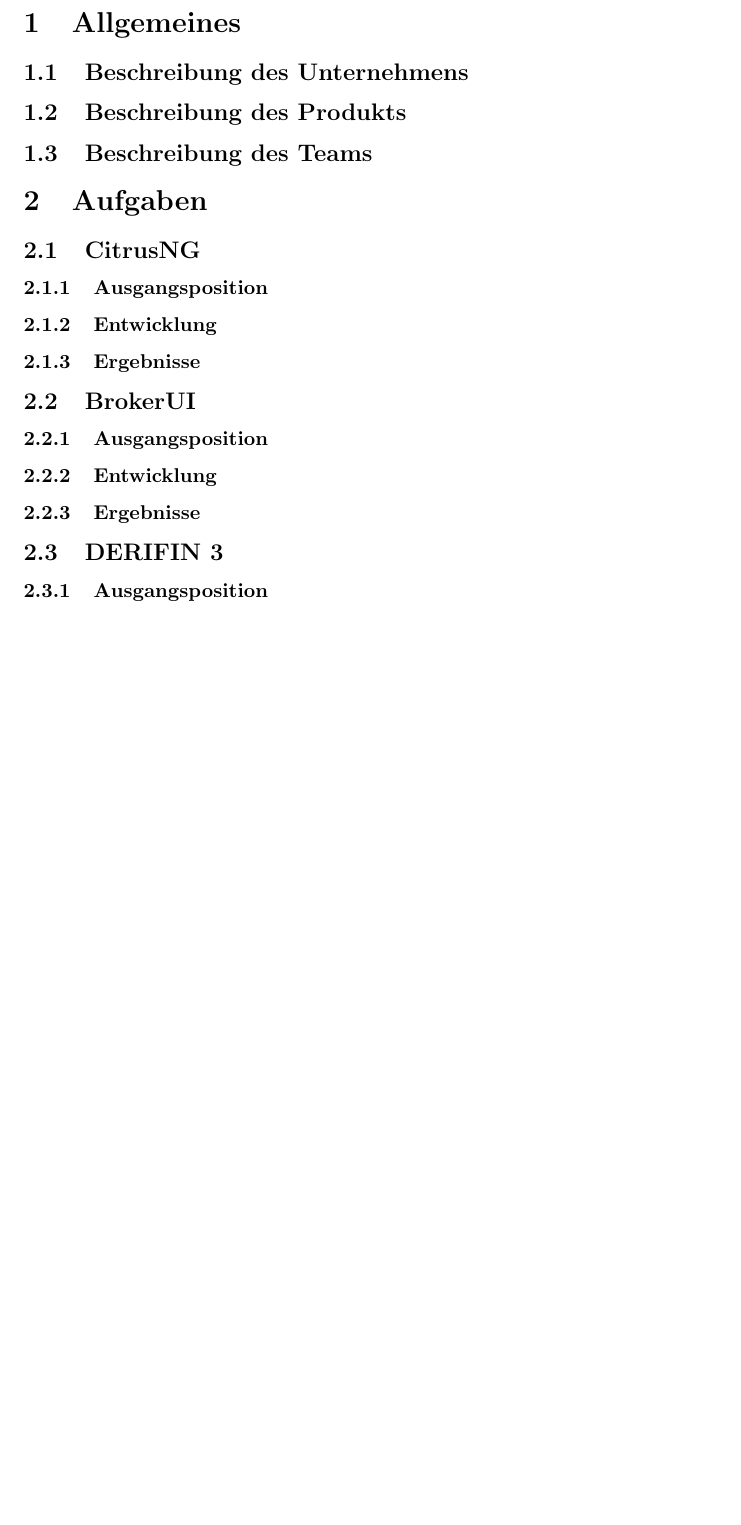
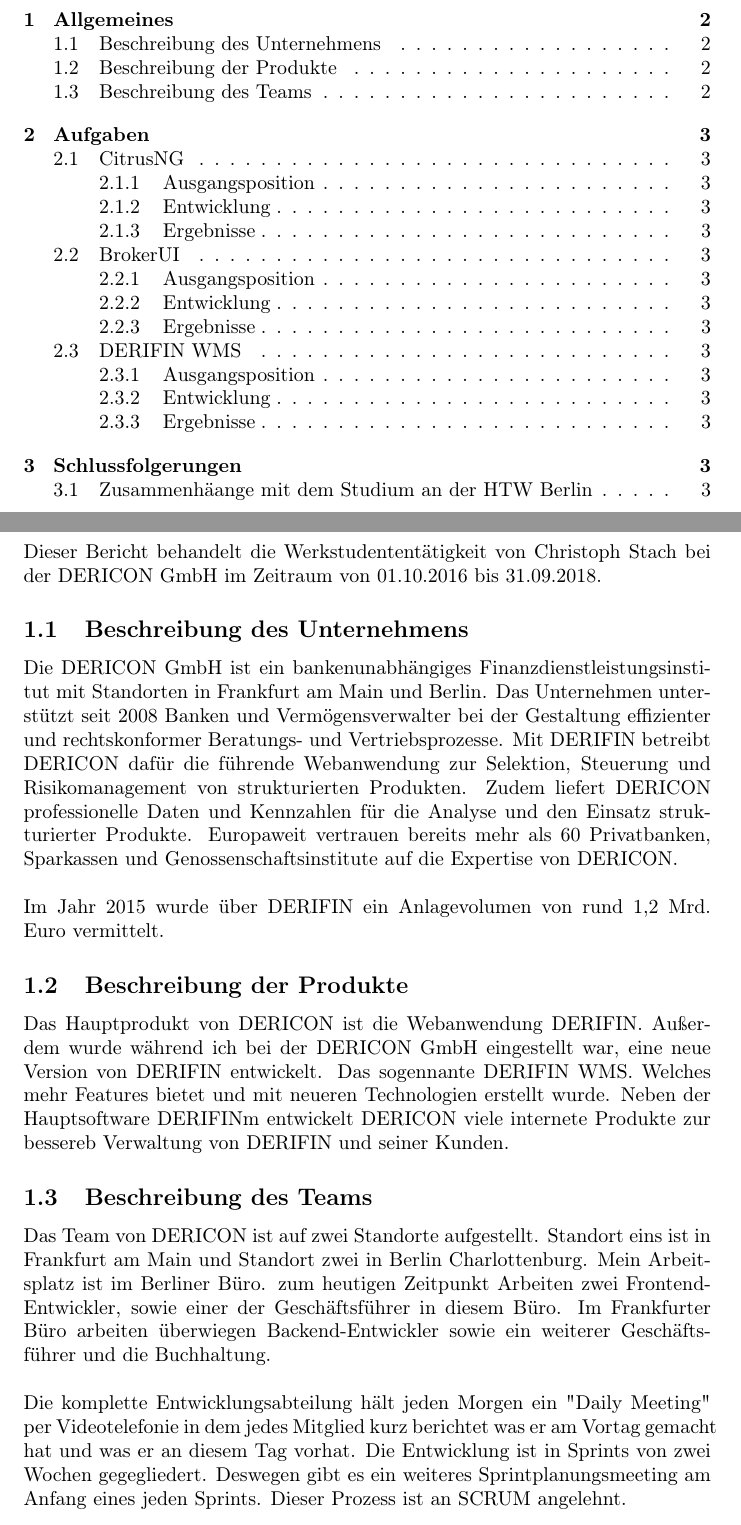
Before and after one commit to christophstach/report-regal-kindhearted-dog, a LaTeX document (main.tex): part of the page before the commit and two parts of pages 2 and 3 of 4 after it, the two joined at a grey line, cut so that both start at the same text, the shorter picture padded with empty space. Compiled offline with pdfLaTeX.

Commit message:
started with the report

```diff
--- a/main.tex
+++ b/main.tex
@@ -1,2 +1,7 @@
 \documentclass{article}
 
+\usepackage[utf8]{inputenc}
+\usepackage[T1]{fontenc}
+
+\title{Bericht über Werkstudententätig bei der DERICON GmbH}
+\author{Christoph Stach}
@@ -4,11 +20,34 @@
 
     \section{Allgemeines}
 
+    Dieser Bericht behandelt die Werkstudententätigkeit von Christoph Stach bei der DERICON GmbH im Zeitraum von 01.10.2016 bis 31.09.2018.
+
     \subsection{Beschreibung des Unternehmens}
 
-    \subsection{Beschreibung des Produkts}
+    Die DERICON GmbH ist ein bankenunabhängiges Finanzdienstleistungsinstitut mit Standorten in Frankfurt am Main und Berlin.
+    Das Unternehmen unterstützt seit 2008 Banken und Vermögensverwalter bei der Gestaltung effizienter und rechtskonformer Beratungs- und Vertriebsprozesse.
+    Mit DERIFIN betreibt DERICON dafür die führende Webanwendung zur Selektion, Steuerung und Risikomanagement von strukturierten Produkten.
+    Zudem liefert DERICON professionelle Daten und Kennzahlen für die Analyse und den Einsatz strukturierter Produkte.
+    Europaweit vertrauen bereits mehr als 60 Privatbanken, Sparkassen und Genossenschaftsinstitute auf die Expertise von DERICON.
+    \\ \\
+    Im Jahr 2015 wurde über DERIFIN ein Anlagevolumen von rund 1,2 Mrd. Euro vermittelt.
+
+    \subsection{Beschreibung der Produkte}
+
+    Das Hauptprodukt von DERICON ist die Webanwendung DERIFIN. Außerdem wurde während ich bei der DERICON GmbH eingestellt war,
+    eine neue Version von DERIFIN entwickelt. Das sogennante DERIFIN WMS. Welches mehr Features bietet und mit neueren Technologien erstellt wurde.
+    Neben der Hauptsoftware DERIFINm entwickelt DERICON viele internete Produkte zur bessereb Verwaltung von DERIFIN und seiner Kunden.
 
     \subsection{Beschreibung des Teams}
+
+    Das Team von DERICON ist auf zwei Standorte aufgestellt. Standort eins ist in Frankfurt am Main und Standort zwei in Berlin Charlottenburg.
+    Mein Arbeitsplatz ist im Berliner Büro. zum heutigen Zeitpunkt Arbeiten zwei Frontend-Entwickler, sowie einer der Geschäftsführer in diesem Büro.
+    Im Frankfurter Büro arbeiten überwiegen Backend-Entwickler sowie ein weiterer Geschäftsführer und die Buchhaltung.
+    \\ \\
+    Die komplette Entwicklungsabteilung hält jeden Morgen ein "Daily Meeting" per Videotelefonie in dem jedes Mitglied kurz berichtet
+    was er am Vortag gemacht hat und was er an diesem Tag vorhat.
+    Die Entwicklung ist in Sprints von zwei Wochen gegegliedert. Deswegen gibt es ein weiteres Sprintplanungsmeeting am Anfang eines jeden Sprints.
+    Dieser Prozess ist an SCRUM angelehnt.
 
     \section{Aufgaben}
 
@@ -28,7 +67,7 @@
 
     \subsubsection{Ergebnisse}
 
-    \subsection{DERIFIN 3}
+    \subsection{DERIFIN WMS}
 
     \subsubsection{Ausgangsposition}
 
```
Also changed, not shown: main.tex (15 more changed lines), 2 other files.
